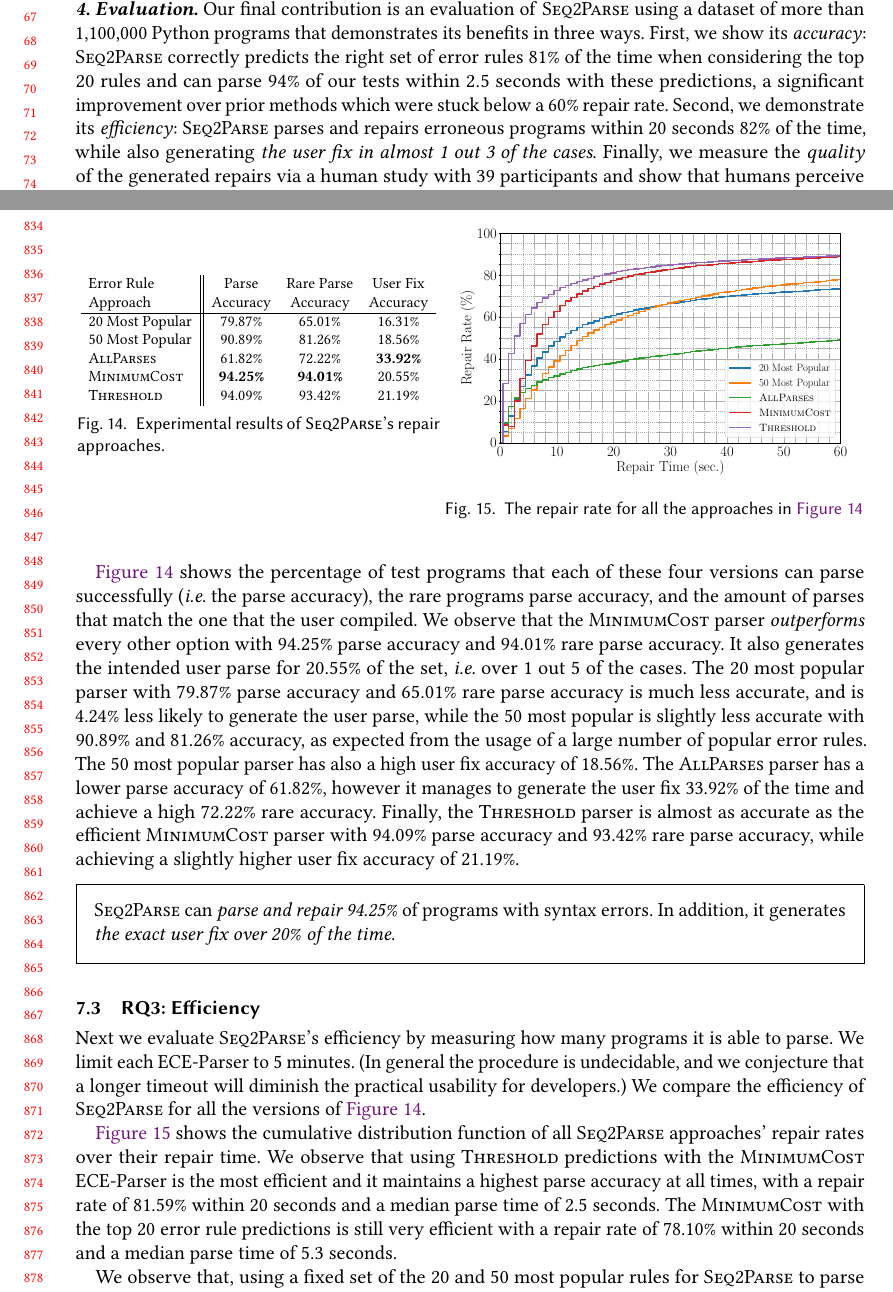
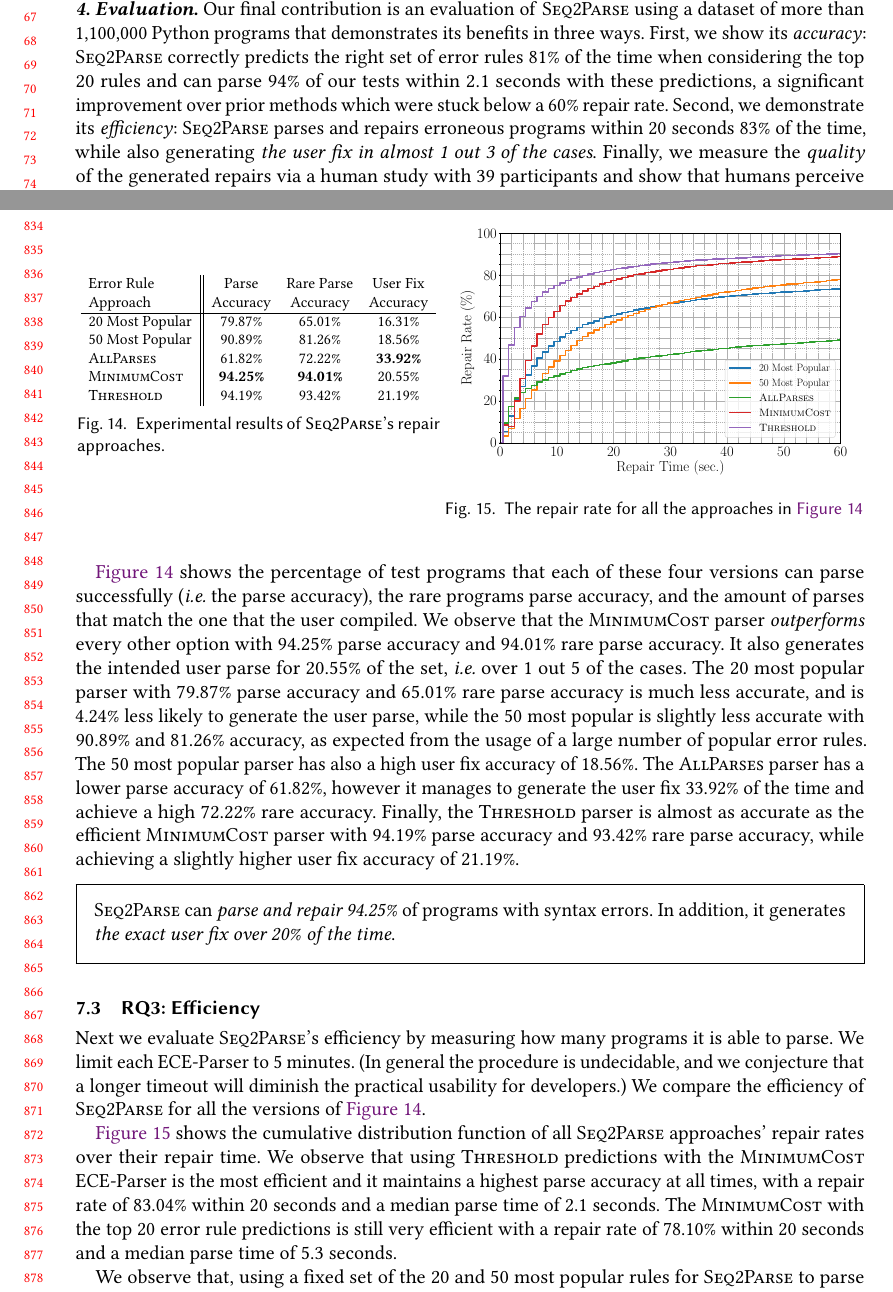
Before and after one commit to gsakkas/seq2parse, a LaTeX paper (paper/oopsla22-submission/main.tex, which reads paper/oopsla22-submission/evaluation.tex, paper/oopsla22-submission/introduction.tex): two parts of pages 2 and 18 of 25, joined at a grey line, cut so that both start at the same text. Compiled offline with pdfLaTeX.

Commit message:
Slightly better results

```diff
--- a/paper/oopsla22-submission/evaluation.tex
+++ b/paper/oopsla22-submission/evaluation.tex
@@ -157,7 +157,7 @@ also a high user fix accuracy of 18.56\%. The \textsc{AllParses} parser has a
 lower parse accuracy of 61.82\%, however it manages to generate the user fix
 33.92\% of the time and achieve a high 72.22\% rare accuracy. Finally, the
 \textsc{Threshold} parser is almost as accurate as the efficient
-\textsc{MinimumCost} parser with 94.09\% parse accuracy and 93.42\% rare parse
+\textsc{MinimumCost} parser with 94.19\% parse accuracy and 93.42\% rare parse
 accuracy, while achieving a slightly higher user fix accuracy of 21.19\%.
 
 \begin{framed}
@@ -179,7 +179,7 @@ accuracy, while achieving a slightly higher user fix accuracy of 21.19\%.
         50 Most Popular       & 90.89\%          & 81.26\%          & 18.56\% \\
         \textsc{AllParses}    & 61.82\%          & 72.22\%          & \textbf{33.92\%} \\
         \textsc{MinimumCost}  & \textbf{94.25\%} & \textbf{94.01\%} & 20.55\% \\
-        \textsc{Threshold}    & 94.09\%          & 93.42\%          & 21.19\% \\
+        \textsc{Threshold}    & 94.19\%          & 93.42\%          & 21.19\% \\
       \end{tabular}
     }
     \caption{Experimental results of \toolname's repair approaches.}
@@ -215,7 +215,7 @@ all the versions of \autoref{tab:seq2parse_full_results}.
 \toolname approaches' repair rates over their repair time. We observe that using
 \textsc{Threshold} predictions with the \textsc{MinimumCost} ECE-Parser is the
 most efficient and it maintains a highest parse accuracy at all times, with a
-repair rate of 81.59\% within 20 seconds and a median parse time of 2.5 seconds.
+repair rate of 83.04\% within 20 seconds and a median parse time of 2.1 seconds.
 The \textsc{MinimumCost} with the top 20 error rule predictions is still very
 efficient with a repair rate of 78.10\% within 20 seconds and a median parse
 time of 5.3 seconds.
--- a/paper/oopsla22-submission/introduction.tex
+++ b/paper/oopsla22-submission/introduction.tex
@@ -132,13 +132,13 @@ that demonstrates its benefits in three ways.
 %
 First, we show its \emph{accuracy}: \toolname correctly predicts
 the right set of error rules $81\%$ of the time when considering the top $20$
-rules and can parse $94\%$ of our tests within $2.5$ seconds with these
+rules and can parse $94\%$ of our tests within $2.1$ seconds with these
 predictions, a significant improvement over prior methods
 which were stuck below a $60\%$ repair rate.
 %
-Second, we demonstrate its \emph{efficiency}: \toolname
-parses and repairs erroneous programs within $20$ seconds $82\%$ of the time,
-while also generating \emph{the user fix in almost 1 out 3 of the cases}.
+Second, we demonstrate its \emph{efficiency}: \toolname parses and repairs
+erroneous programs within $20$ seconds $83\%$ of the time, while also generating
+\emph{the user fix in almost 1 out 3 of the cases}.
 %
 Finally, we measure the \emph{quality} of the generated repairs via a human
 study with 39 participants and show that humans perceive both \toolname's edit
```
Also changed, not shown: paper/oopsla22-submission/main.tex (+3 -3 lines), paper/oopsla22-submission/tool-repair-rate.pdf, paper/oopsla22-submission/tool-repair-rate.png, paper/oopsla22-submission/evaluation.tex (2 more changed lines).
